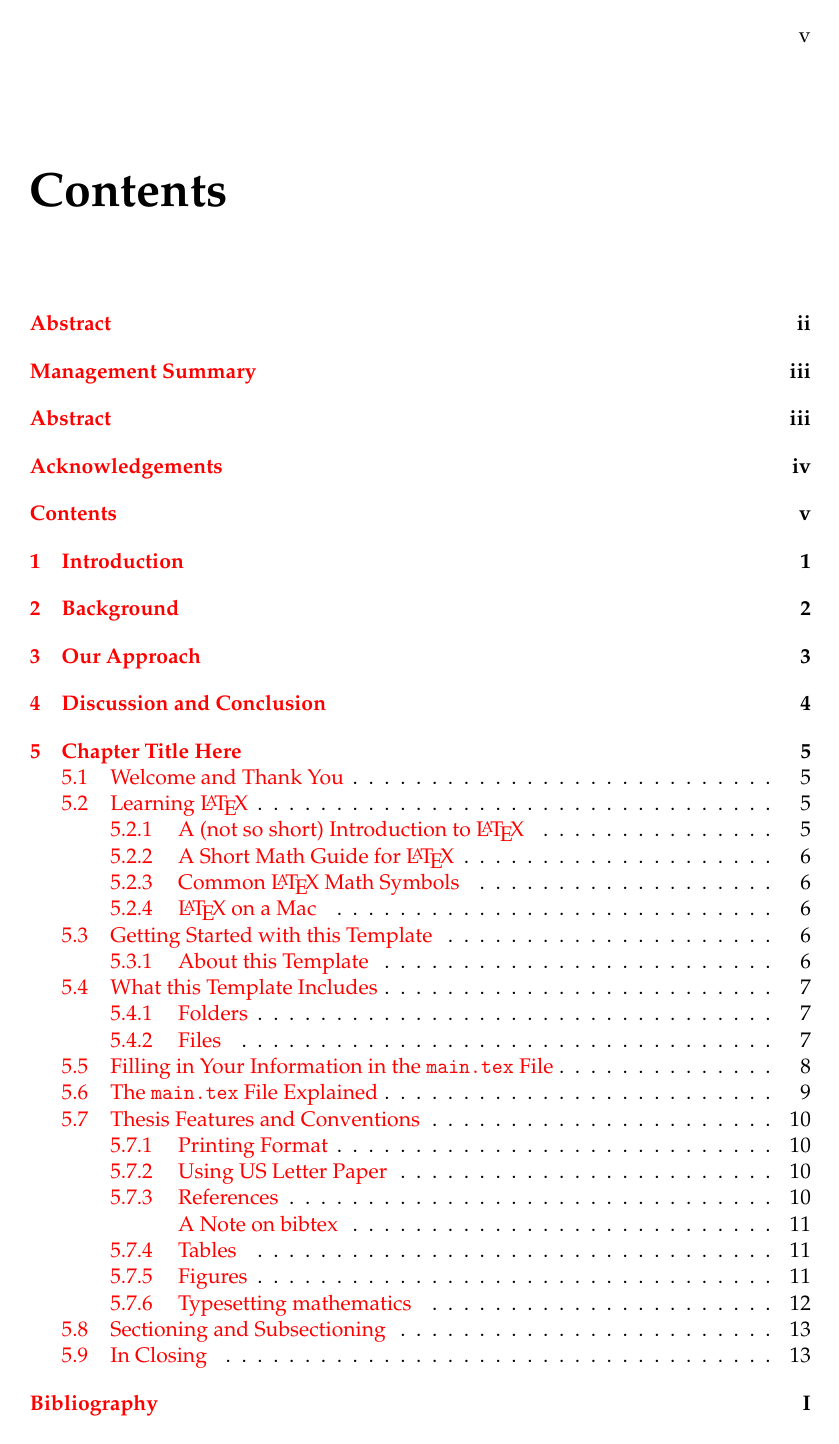
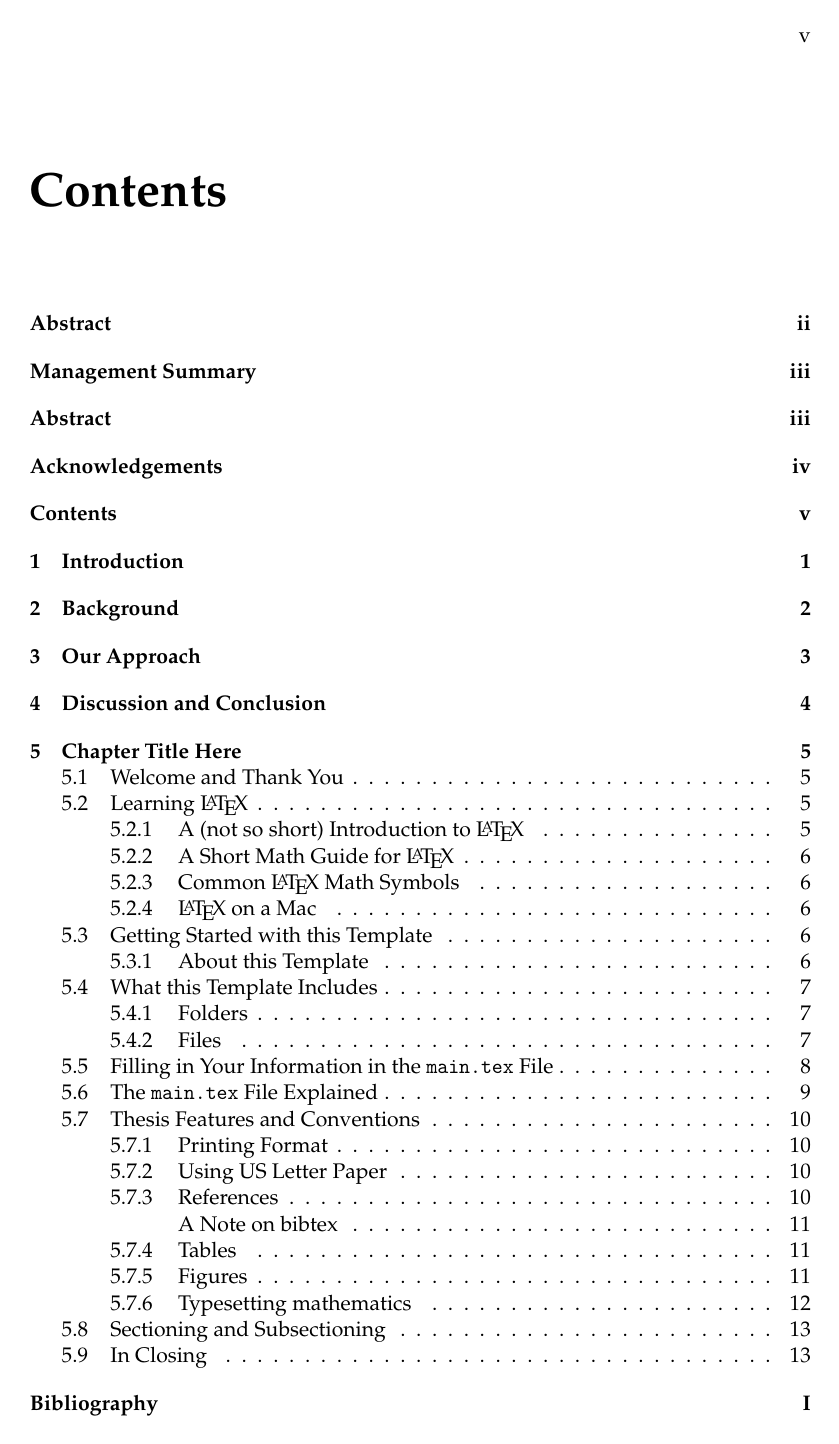
Before and after one commit to redbackup/redbackup.org, a LaTeX thesis (final-submission/final-submission.tex, which reads latex_template.cls, latex_template.tex): page 6 of 26. Compiled offline with pdfLaTeX.

Commit message:
Clean up and extract template

```diff
--- a/final-submission/final-submission.tex
+++ b/final-submission/final-submission.tex
@@ -17,64 +17,7 @@
 % CC BY-NC-SA 3.0 (http://creativecommons.org/licenses/by-nc-sa/3.0/)
 %
 %%%%%%%%%%%%%%%%%%%%%%%%%%%%%%%%%%%%%%%%%
-
-%----------------------------------------------------------------------------------------
-%	PACKAGES AND OTHER DOCUMENT CONFIGURATIONS
-%----------------------------------------------------------------------------------------
-
-\documentclass[
-11pt, % The default document font size, options: 10pt, 11pt, 12pt
-oneside, %TODO: % Two side (alternating margins) for binding by default, uncomment to switch to one side
-english, % ngerman for German
-singlespacing, % Single line spacing, alternatives: onehalfspacing or doublespacing
-%draft, % Uncomment to enable draft mode (no pictures, no links, overfull hboxes indicated)
-%nolistspacing, % If the document is onehalfspacing or doublespacing, uncomment this to set spacing in lists to single
-liststotoc, % Uncomment to add the list of figures/tables/etc to the table of contents
-toctotoc, % Uncomment to add the main table of contents to the table of contents
-%parskip, % Uncomment to add space between paragraphs
-%nohyperref, % Uncomment to not load the hyperref package
-headsepline, % Uncomment to get a line under the header
-%chapterinoneline, % Uncomment to place the chapter title next to the number on one line
-consistentlayout, % Uncomment to change the layout of the declaration, abstract and acknowledgements pages to match the default layout
-]{../latex_template} % The class file specifying the document structure
-
-\usepackage[utf8]{inputenc} % Required for inputting international characters
-\usepackage[T1]{fontenc} % Output font encoding for international characters
-\usepackage{mathpazo} % Use the Palatino font by default
-\usepackage[autostyle=true]{csquotes} % Required to generate language-dependent quotes in the bibliography
-
-%----------------------------------------------------------------------------------------
-%	MARGIN SETTINGS
-%----------------------------------------------------------------------------------------
-
-\geometry{
-	paper=a4paper, % Change to letterpaper for US letter
-	inner=2.5cm, % Inner margin
-	outer=3.8cm, % Outer margin
-	bindingoffset=.5cm, % Binding offset
-	top=1.5cm, % Top margin
-	bottom=1.5cm, % Bottom margin
-	%showframe, % Uncomment to show how the type block is set on the page
-}
-
-%----------------------------------------------------------------------------------------
-%	THESIS INFORMATION
-%----------------------------------------------------------------------------------------
-
-\thesistitle{Redbackup: A Redundant Distributed Backup System Prototype} %is used in the title and abstract, print it elsewhere with \ttitle
-\supervisor{Prof.~Dr.~Farhad~\textsc{Mehta}} %is used in the title page, print it elsewhere with \supname
-\examiner{} %print it elsewhere with \examname
-\author{Fabian~\textsc{Hauser} and Raphael~\textsc{Zimmermann}} %is used in the title page and abstract, print it elsewhere with \authorname
-
-\keywords{Redbackup Redundant Distributed Backup System Prototype} % is not currently used anywhere in the template, print it elsewhere with \keywordnames
-\university{\href{https://www.hsr.ch}{University of Applied Sciences Rapperswil}} %is used in the title page and abstract, print it elsewhere with \univname
-\department{Department of Computer Science} %is used in the title page and abstract, print it elsewhere with \deptname
-
-\AtBeginDocument{
-\hypersetup{pdftitle=\ttitle} % Set the PDF's title to your title
-\hypersetup{pdfauthor=\authorname} % Set the PDF's author to your name
-\hypersetup{pdfkeywords=\keywordnames} % Set the PDF's keywords to your keywords
-}
+\input{../latex_template}
 
 \begin{document}
 
--- a/latex_template.cls
+++ b/latex_template.cls
@@ -196,7 +196,7 @@
 \RequirePackage{siunitx} % Required for \SI commands
 
 \RequirePackage{graphicx} % Required to include images
-\graphicspath{{Figures/}{./}} % Specifies where to look for included images
+\graphicspath{{resources/}{./}} % Specifies where to look for included images
 
 \RequirePackage{booktabs} % Required for better table rules
 
@@ -280,7 +280,13 @@
 	\clearpairofpagestyles%
 	\automark[chapter]{chapter}
 	\ihead{\headmark}% Inner header
-	\ohead[\pagemark]{\pagemark~\normalfont/\textcolor{black}{\pageref*{lastpage}}}% Outer header
+	\ohead[\pagemark]{%
+		\if@mainmatter
+		   \pagemark~\normalfont/\textcolor{black}{\pageref*{lastpage}}
+		\else
+		   \pagemark
+		\fi
+	}% Outer header
 }
 \ifoot{}% Inner footer
 \ofoot{}% Outer footer
@@ -487,7 +493,7 @@ bookmarksopenlevel=0,
 hypertexnames=false,
 colorlinks=true,% Set to false to disable coloring links
 citecolor=magenta,% The color of citations
-linkcolor=red,% The color of references to document elements (sections, figures, etc)
+linkcolor=black,% The color of references to document elements (sections, figures, etc)
 urlcolor=mdtRed,% The color of hyperlinks (URLs)
 pdfstartview={FitV},
 unicode,
--- /dev/null
+++ b/latex_template.tex
@@ -0,0 +1,58 @@
+
+%----------------------------------------------------------------------------------------
+%	PACKAGES AND OTHER DOCUMENT CONFIGURATIONS
+%----------------------------------------------------------------------------------------
+
+\documentclass[
+11pt, % The default document font size, options: 10pt, 11pt, 12pt
+oneside, %TODO: % Two side (alternating margins) for binding by default, uncomment to switch to one side
+english, % ngerman for German
+singlespacing, % Single line spacing, alternatives: onehalfspacing or doublespacing
+%draft, % Uncomment to enable draft mode (no pictures, no links, overfull hboxes indicated)
+%nolistspacing, % If the document is onehalfspacing or doublespacing, uncomment this to set spacing in lists to single
+liststotoc, % Uncomment to add the list of figures/tables/etc to the table of contents
+toctotoc, % Uncomment to add the main table of contents to the table of contents
+%parskip, % Uncomment to add space between paragraphs
+%nohyperref, % Uncomment to not load the hyperref package
+headsepline, % Uncomment to get a line under the header
+%chapterinoneline, % Uncomment to place the chapter title next to the number on one line
+consistentlayout, % Uncomment to change the layout of the declaration, abstract and acknowledgements pages to match the default layout
+]{../latex_template} % The class file specifying the document structure
+
+\usepackage[utf8]{inputenc} % Required for inputting international characters
+\usepackage[T1]{fontenc} % Output font encoding for international characters
+\usepackage{mathpazo} % Use the Palatino font by default
+\usepackage[autostyle=true]{csquotes} % Required to generate language-dependent quotes in the bibliography
+
+%----------------------------------------------------------------------------------------
+%	MARGIN SETTINGS
+%----------------------------------------------------------------------------------------
+
+\geometry{
+	paper=a4paper, % Change to letterpaper for US letter
+	inner=2.5cm, % Inner margin
+	outer=3.8cm, % Outer margin
+	bindingoffset=.5cm, % Binding offset
+	top=1.5cm, % Top margin
+	bottom=1.5cm, % Bottom margin
+	%showframe, % Uncomment to show how the type block is set on the page
+}
+
+%----------------------------------------------------------------------------------------
+%	THESIS INFORMATION
+%----------------------------------------------------------------------------------------
+
+\thesistitle{Redbackup: A Redundant Distributed Backup System Prototype} %is used in the title and abstract, print it elsewhere with \ttitle
+\supervisor{Prof.~Dr.~Farhad~\textsc{Mehta}} %is used in the title page, print it elsewhere with \supname
+\examiner{} %print it elsewhere with \examname
+\author{Fabian~\textsc{Hauser} and Raphael~\textsc{Zimmermann}} %is used in the title page and abstract, print it elsewhere with \authorname
+
+\keywords{Redbackup Redundant Distributed Backup System Prototype} % is not currently used anywhere in the template, print it elsewhere with \keywordnames
+\university{\href{https://www.hsr.ch}{University of Applied Sciences Rapperswil}} %is used in the title page and abstract, print it elsewhere with \univname
+\department{Department of Computer Science} %is used in the title page and abstract, print it elsewhere with \deptname
+
+\AtBeginDocument{
+\hypersetup{pdftitle=\ttitle} % Set the PDF's title to your title
+\hypersetup{pdfauthor=\authorname} % Set the PDF's author to your name
+\hypersetup{pdfkeywords=\keywordnames} % Set the PDF's keywords to your keywords
+}
```
Also changed, not shown: final-submission/final-submission.tex (6 more changed lines).
